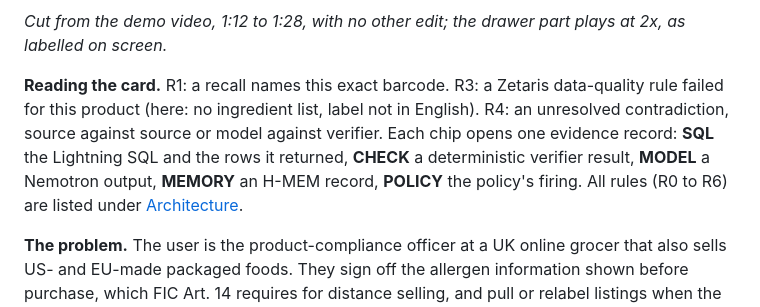
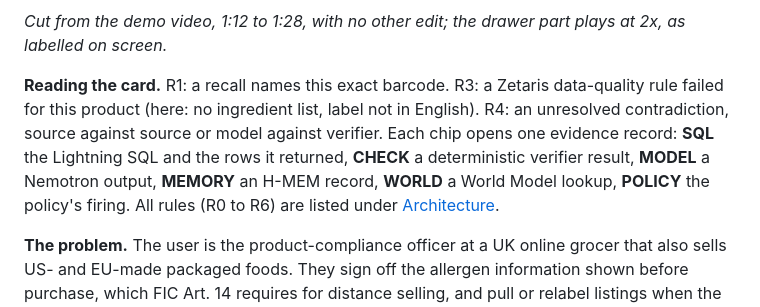
Before and after one commit to GitHubMoreLikeGitGud/clearshelf, a Markdown page: README.md, the part around the change. GitHub-like rendering.

Commit message:
README: the card legend also names the WORLD chip (a World Model lookup), which the optional world.lookup tool adds to a card

```diff
--- a/README.md
+++ b/README.md
@@ -16,7 +16,7 @@ Open Agent Hackathon 2026, Track 3: Reasoning Architecture. Team: Umar Mohktar,
 
 *Cut from the demo video, 1:12 to 1:28, with no other edit; the drawer part plays at 2x, as labelled on screen.*
 
-**Reading the card.** R1: a recall names this exact barcode. R3: a Zetaris data-quality rule failed for this product (here: no ingredient list, label not in English). R4: an unresolved contradiction, source against source or model against verifier. Each chip opens one evidence record: **SQL** the Lightning SQL and the rows it returned, **CHECK** a deterministic verifier result, **MODEL** a Nemotron output, **MEMORY** an H-MEM record, **POLICY** the policy's firing. All rules (R0 to R6) are listed under [Architecture](#architecture).
+**Reading the card.** R1: a recall names this exact barcode. R3: a Zetaris data-quality rule failed for this product (here: no ingredient list, label not in English). R4: an unresolved contradiction, source against source or model against verifier. Each chip opens one evidence record: **SQL** the Lightning SQL and the rows it returned, **CHECK** a deterministic verifier result, **MODEL** a Nemotron output, **MEMORY** an H-MEM record, **WORLD** a World Model lookup, **POLICY** the policy's firing. All rules (R0 to R6) are listed under [Architecture](#architecture).
 
 **The problem.** The user is the product-compliance officer at a UK online grocer that also sells US- and EU-made packaged foods. They sign off the allergen information shown before purchase, which FIC Art. 14 requires for distance selling, and pull or relabel listings when the FSA or FDA publishes an allergy alert. The sources disagree, and the officer reconciles them by hand: Open Food Facts lists Frankie's Plant-Based Puffs (UPC 816929000119) as vegan with no allergens, while Class I FDA recall H-1328-2026 says the product tested positive for undeclared milk. openFDA holds 6,325 food enforcement reports whose recall reason says "undeclared", and 842 of the newest 1,000 concern an allergen.
 
```
